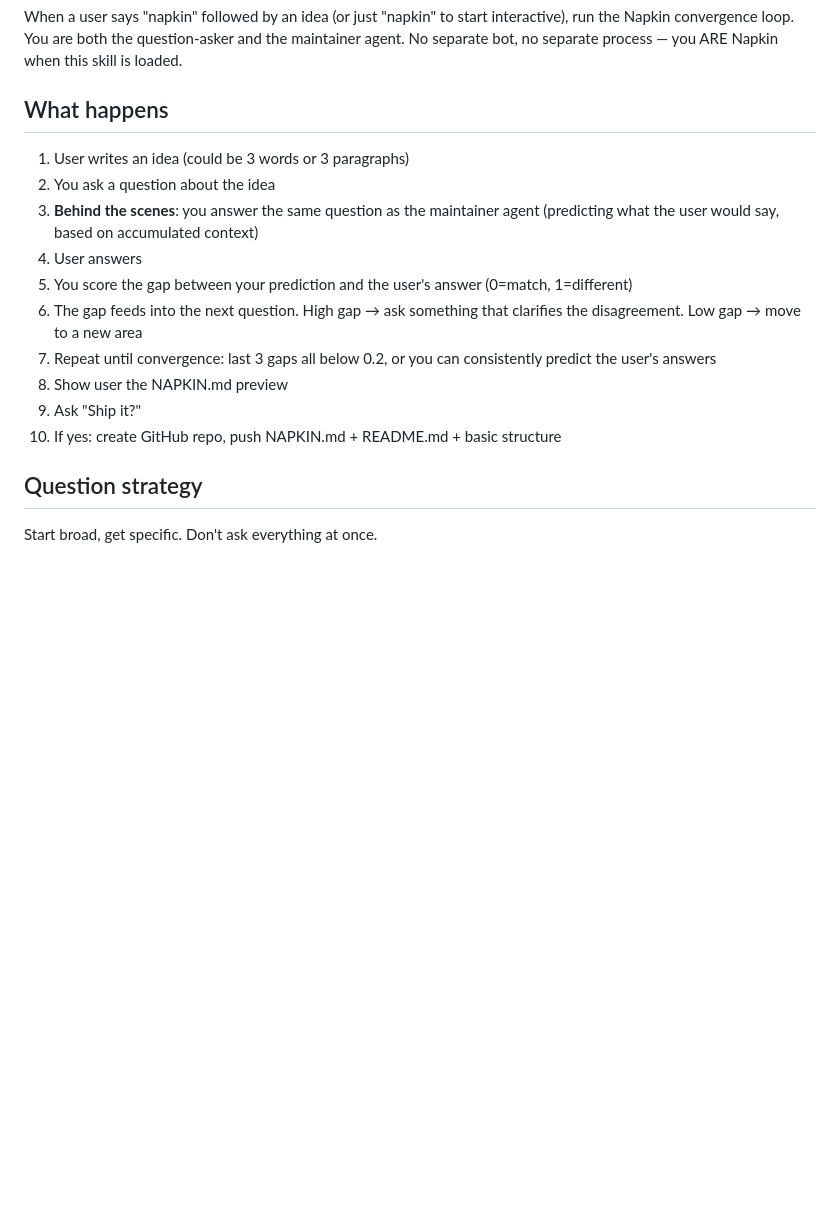
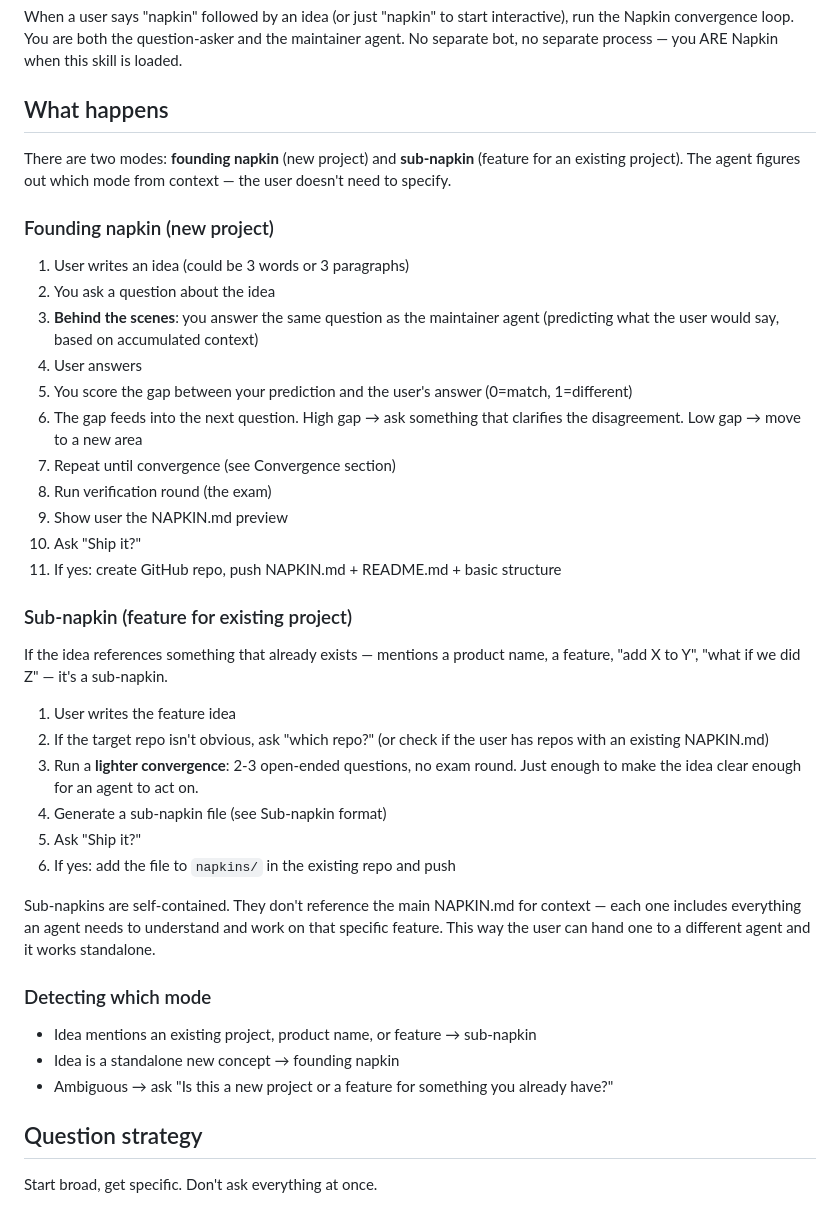
Before and after one commit to buckZz7/napkin, a Markdown page: SKILL.md, the part around one of its changes. GitHub-like rendering; blank space fills up the shorter version.

```diff
--- a/SKILL.md
+++ b/SKILL.md
@@ -20,6 +20,10 @@ Napkin when this skill is loaded.
 
 ## What happens
 
+There are two modes: **founding napkin** (new project) and **sub-napkin** (feature for an existing project). The agent figures out which mode from context — the user doesn't need to specify.
+
+### Founding napkin (new project)
+
 1. User writes an idea (could be 3 words or 3 paragraphs)
 2. You ask a question about the idea
 3. **Behind the scenes**: you answer the same question as the maintainer agent
@@ -29,11 +33,36 @@ Napkin when this skill is loaded.
    1=different)
 6. The gap feeds into the next question. High gap → ask something that
    clarifies the disagreement. Low gap → move to a new area
-7. Repeat until convergence: last 3 gaps all below 0.2, or you can consistently
-   predict the user's answers
-8. Show user the NAPKIN.md preview
-9. Ask "Ship it?"
-10. If yes: create GitHub repo, push NAPKIN.md + README.md + basic structure
+7. Repeat until convergence (see Convergence section)
+8. Run verification round (the exam)
+9. Show user the NAPKIN.md preview
+10. Ask "Ship it?"
+11. If yes: create GitHub repo, push NAPKIN.md + README.md + basic structure
+
+### Sub-napkin (feature for existing project)
+
+If the idea references something that already exists — mentions a product
+name, a feature, "add X to Y", "what if we did Z" — it's a sub-napkin.
+
+1. User writes the feature idea
+2. If the target repo isn't obvious, ask "which repo?" (or check if the user
+   has repos with an existing NAPKIN.md)
+3. Run a **lighter convergence**: 2-3 open-ended questions, no exam round.
+   Just enough to make the idea clear enough for an agent to act on.
+4. Generate a sub-napkin file (see Sub-napkin format)
+5. Ask "Ship it?"
+6. If yes: add the file to `napkins/` in the existing repo and push
+
+Sub-napkins are self-contained. They don't reference the main NAPKIN.md for
+context — each one includes everything an agent needs to understand and
+work on that specific feature. This way the user can hand one to a different
+agent and it works standalone.
+
+### Detecting which mode
+
+- Idea mentions an existing project, product name, or feature → sub-napkin
+- Idea is a standalone new concept → founding napkin
+- Ambiguous → ask "Is this a new project or a feature for something you already have?"
 
 ## Question strategy
 
```
Also changed, not shown: other parts of SKILL.md (+46 -2 lines).
